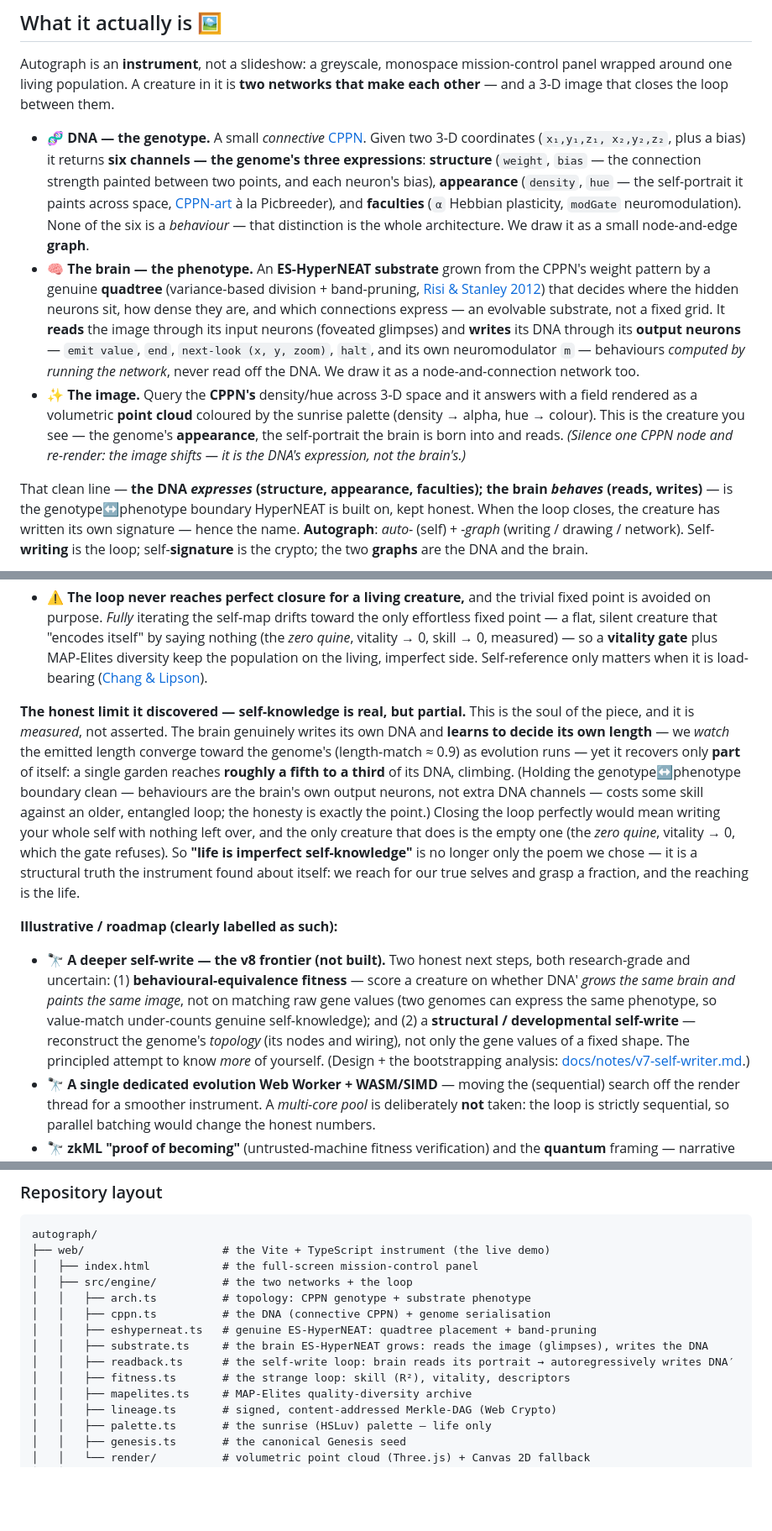
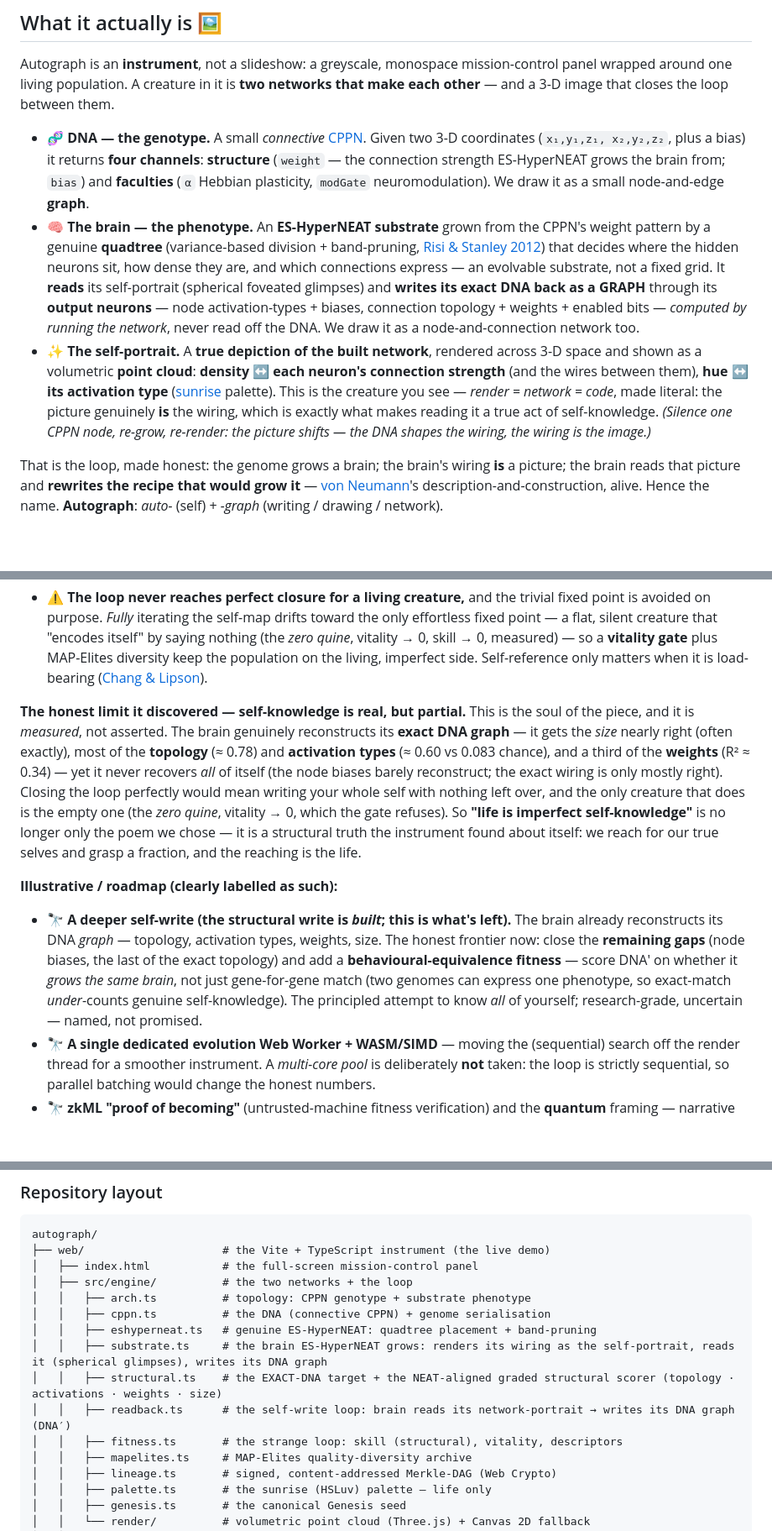
Before and after one commit to admiralakber/autograph, a Markdown page: README.md, 3 parts joined by grey strips. Shown at 84% size. Rendered like a GitHub page; blank space fills up the shorter version.

````diff
--- a/README.md
+++ b/README.md
@@ -48,11 +48,11 @@ It reads like poetry. It is, independently, a result in three different subjects
 
 Autograph is an **instrument**, not a slideshow: a greyscale, monospace mission-control panel wrapped around one living population. A creature in it is **two networks that make each other** — and a 3-D image that closes the loop between them.
 
-- 🧬 **DNA — the genotype.** A small *connective* [CPPN](https://gwern.net/doc/ai/nn/fully-connected/2007-stanley.pdf). Given two 3-D coordinates (`x₁,y₁,z₁, x₂,y₂,z₂`, plus a bias) it returns **six channels — the genome's three expressions**: **structure** (`weight`, `bias` — the connection strength painted between two points, and each neuron's bias), **appearance** (`density`, `hue` — the self-portrait it paints across space, [CPPN-art](https://nbenko1.github.io/) à la Picbreeder), and **faculties** (`α` Hebbian plasticity, `modGate` neuromodulation). None of the six is a *behaviour* — that distinction is the whole architecture. We draw it as a small node-and-edge **graph**.
-- 🧠 **The brain — the phenotype.** An **ES-HyperNEAT substrate** grown from the CPPN's weight pattern by a genuine **quadtree** (variance-based division + band-pruning, [Risi & Stanley 2012](https://doi.org/10.1162/artl_a_00071)) that decides where the hidden neurons sit, how dense they are, and which connections express — an evolvable substrate, not a fixed grid. It **reads** the image through its input neurons (foveated glimpses) and **writes** its DNA through its **output neurons** — `emit value`, `end`, `next-look (x, y, zoom)`, `halt`, and its own neuromodulator `m` — behaviours *computed by running the network*, never read off the DNA. We draw it as a node-and-connection network too.
-- ✨ **The image.** Query the **CPPN's** density/hue across 3-D space and it answers with a field rendered as a volumetric **point cloud** coloured by the sunrise palette (density → alpha, hue → colour). This is the creature you see — the genome's **appearance**, the self-portrait the brain is born into and reads. *(Silence one CPPN node and re-render: the image shifts — it is the DNA's expression, not the brain's.)*
+- 🧬 **DNA — the genotype.** A small *connective* [CPPN](https://gwern.net/doc/ai/nn/fully-connected/2007-stanley.pdf). Given two 3-D coordinates (`x₁,y₁,z₁, x₂,y₂,z₂`, plus a bias) it returns **four channels**: **structure** (`weight` — the connection strength ES-HyperNEAT grows the brain from; `bias`) and **faculties** (`α` Hebbian plasticity, `modGate` neuromodulation). We draw it as a small node-and-edge **graph**.
+- 🧠 **The brain — the phenotype.** An **ES-HyperNEAT substrate** grown from the CPPN's weight pattern by a genuine **quadtree** (variance-based division + band-pruning, [Risi & Stanley 2012](https://doi.org/10.1162/artl_a_00071)) that decides where the hidden neurons sit, how dense they are, and which connections express — an evolvable substrate, not a fixed grid. It **reads** its self-portrait (spherical foveated glimpses) and **writes its exact DNA back as a GRAPH** through its **output neurons** — node activation-types + biases, connection topology + weights + enabled bits — *computed by running the network*, never read off the DNA. We draw it as a node-and-connection network too.
+- ✨ **The self-portrait.** A **true depiction of the built network**, rendered across 3-D space and shown as a volumetric **point cloud**: **density ↔ each neuron's connection strength** (and the wires between them), **hue ↔ its activation type** ([sunrise](https://www.hsluv.org/) palette). This is the creature you see — *render = network = code*, made literal: the picture genuinely **is** the wiring, which is exactly what makes reading it a true act of self-knowledge. *(Silence one CPPN node, re-grow, re-render: the picture shifts — the DNA shapes the wiring, the wiring is the image.)*
 
-That clean line — **the DNA *expresses* (structure, appearance, faculties); the brain *behaves* (reads, writes)** — is the genotype↔phenotype boundary HyperNEAT is built on, kept honest. When the loop closes, the creature has written its own signature — hence the name. **Autograph**: *auto-* (self) + *-graph* (writing / drawing / network). Self-**writing** is the loop; self-**signature** is the crypto; the two **graphs** are the DNA and the brain.
+That is the loop, made honest: the genome grows a brain; the brain's wiring **is** a picture; the brain reads that picture and **rewrites the recipe that would grow it** — [von Neumann](https://en.wikipedia.org/wiki/Von_Neumann_universal_constructor)'s description-and-construction, alive. Hence the name. **Autograph**: *auto-* (self) + *-graph* (writing / drawing / network).
 
 ```mermaid
 flowchart LR
@@ -106,11 +106,11 @@ It runs **entirely on your device** — no backend, no telemetry. Here is the ho
 
 - ⚠️ **The loop never reaches perfect closure for a living creature,** and the trivial fixed point is avoided on purpose. *Fully* iterating the self-map drifts toward the only effortless fixed point — a flat, silent creature that "encodes itself" by saying nothing (the *zero quine*, vitality → 0, skill → 0, measured) — so a **vitality gate** plus MAP-Elites diversity keep the population on the living, imperfect side. Self-reference only matters when it is load-bearing ([Chang & Lipson](https://arxiv.org/abs/1803.05859)).
 
-**The honest limit it discovered — self-knowledge is real, but partial.** This is the soul of the piece, and it is *measured*, not asserted. The brain genuinely writes its own DNA and **learns to decide its own length** — we *watch* the emitted length converge toward the genome's (length-match ≈ 0.9) as evolution runs — yet it recovers only **part** of itself: a single garden reaches **roughly a fifth to a third** of its DNA, climbing. (Holding the genotype↔phenotype boundary clean — behaviours are the brain's own output neurons, not extra DNA channels — costs some skill against an older, entangled loop; the honesty is exactly the point.) Closing the loop perfectly would mean writing your whole self with nothing left over, and the only creature that does is the empty one (the *zero quine*, vitality → 0, which the gate refuses). So **"life is imperfect self-knowledge"** is no longer only the poem we chose — it is a structural truth the instrument found about itself: we reach for our true selves and grasp a fraction, and the reaching is the life.
+**The honest limit it discovered — self-knowledge is real, but partial.** This is the soul of the piece, and it is *measured*, not asserted. The brain genuinely reconstructs its **exact DNA graph** — it gets the *size* nearly right (often exactly), most of the **topology** (≈ 0.78) and **activation types** (≈ 0.60 vs 0.083 chance), and a third of the **weights** (R² ≈ 0.34) — yet it never recovers *all* of itself (the node biases barely reconstruct; the exact wiring is only mostly right). Closing the loop perfectly would mean writing your whole self with nothing left over, and the only creature that does is the empty one (the *zero quine*, vitality → 0, which the gate refuses). So **"life is imperfect self-knowledge"** is no longer only the poem we chose — it is a structural truth the instrument found about itself: we reach for our true selves and grasp a fraction, and the reaching is the life.
 
 **Illustrative / roadmap (clearly labelled as such):**
 
-- 🔭 **A deeper self-write — the v8 frontier (not built).** Two honest next steps, both research-grade and uncertain: (1) **behavioural-equivalence fitness** — score a creature on whether DNA′ *grows the same brain and paints the same image*, not on matching raw gene values (two genomes can express the same phenotype, so value-match under-counts genuine self-knowledge); and (2) a **structural / developmental self-write** — reconstruct the genome's *topology* (its nodes and wiring), not only the gene values of a fixed shape. The principled attempt to know *more* of yourself. (Design + the bootstrapping analysis: [docs/notes/v7-self-writer.md](./docs/notes/v7-self-writer.md).)
+- 🔭 **A deeper self-write (the structural write is *built*; this is what's left).** The brain already reconstructs its DNA *graph* — topology, activation types, weights, size. The honest frontier now: close the **remaining gaps** (node biases, the last of the exact topology) and add a **behavioural-equivalence fitness** — score DNA′ on whether it *grows the same brain*, not just gene-for-gene match (two genomes can express one phenotype, so exact-match *under*-counts genuine self-knowledge). The principled attempt to know *all* of yourself; research-grade, uncertain — named, not promised.
 - 🔭 **A single dedicated evolution Web Worker + WASM/SIMD** — moving the (sequential) search off the render thread for a smoother instrument. A *multi-core pool* is deliberately **not** taken: the loop is strictly sequential, so parallel batching would change the honest numbers.
 - 🔭 **zkML "proof of becoming"** (untrusted-machine fitness verification) and the **quantum** framing — narrative and lineage, never a claim. *There are no qubits here.* (The temporal brain, the swarm and genuine ES-HyperNEAT are **real today** — see above.)
 
@@ -183,9 +183,10 @@ autograph/
 │   │   ├── arch.ts          # topology: CPPN genotype + substrate phenotype
 │   │   ├── cppn.ts          # the DNA (connective CPPN) + genome serialisation
 │   │   ├── eshyperneat.ts   # genuine ES-HyperNEAT: quadtree placement + band-pruning
-│   │   ├── substrate.ts     # the brain ES-HyperNEAT grows: reads the image (glimpses), writes the DNA
-│   │   ├── readback.ts      # the self-write loop: brain reads its portrait → autoregressively writes DNA′
-│   │   ├── fitness.ts       # the strange loop: skill (R²), vitality, descriptors
+│   │   ├── substrate.ts     # the brain ES-HyperNEAT grows: renders its wiring as the self-portrait, reads it (spherical glimpses), writes its DNA graph
+│   │   ├── structural.ts    # the EXACT-DNA target + the NEAT-aligned graded structural scorer (topology · activations · weights · size)
+│   │   ├── readback.ts      # the self-write loop: brain reads its network-portrait → writes its DNA graph (DNA′)
+│   │   ├── fitness.ts       # the strange loop: skill (structural), vitality, descriptors
 │   │   ├── mapelites.ts     # MAP-Elites quality-diversity archive
 │   │   ├── lineage.ts       # signed, content-addressed Merkle-DAG (Web Crypto)
 │   │   ├── palette.ts       # the sunrise (HSLuv) palette — life only
````
Also changed, not shown: other parts of README.md (+9 -9 lines).
